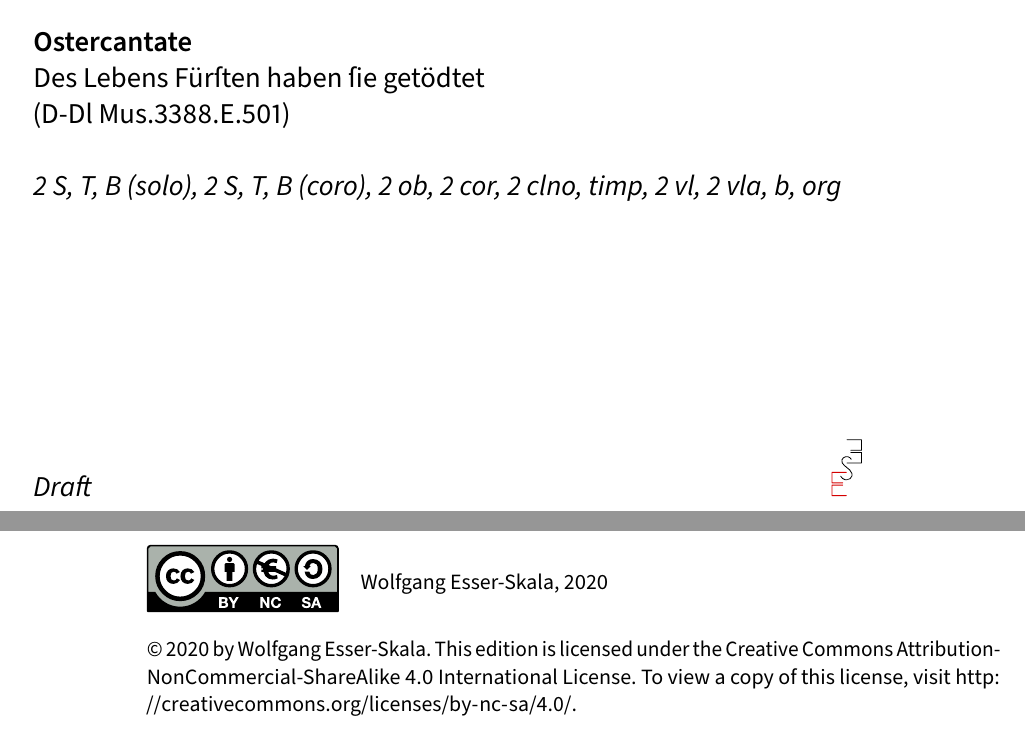
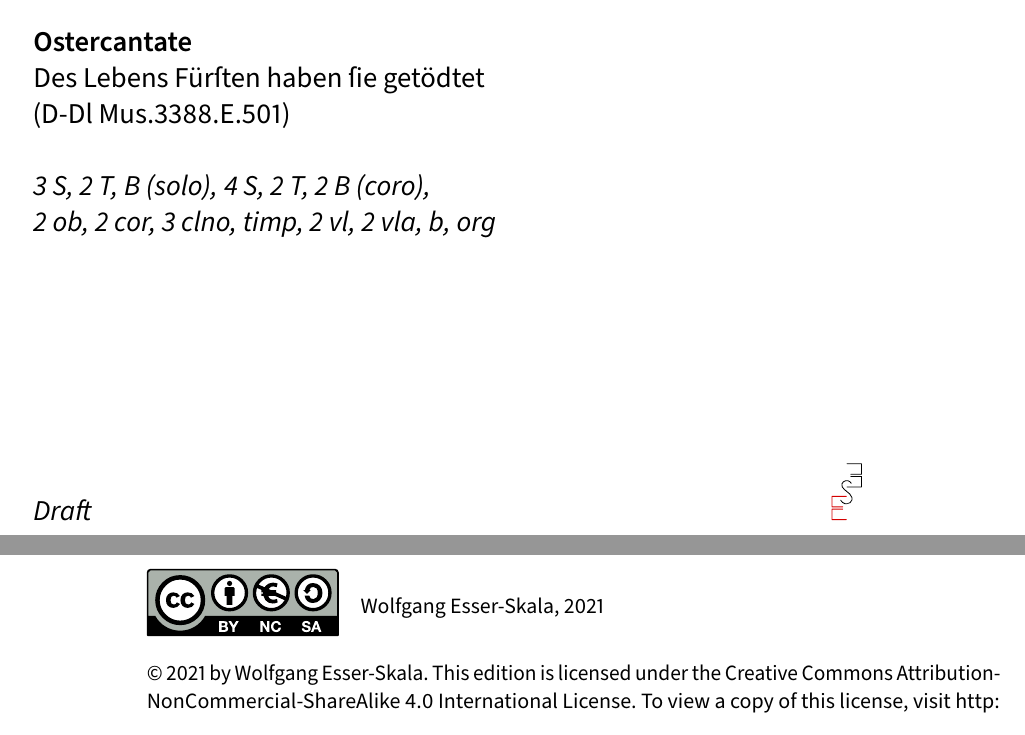
Before and after one commit to edition-esser-skala/wolf-ostercantate, a LaTeX document (front_matter/critical_report.tex): two parts of pages 1 and 2 of 8, joined at a grey line, cut so that both start at the same text. Compiled offline with LuaLaTeX; a missing font is replaced by an installed copy or a similar font.

Commit message:
first version

```diff
--- a/front_matter/critical_report.tex
+++ b/front_matter/critical_report.tex
@@ -186,10 +186,12 @@
 scores = {
   ob1 = "Oboe I",
   ob2 = "Oboe II",
-  ottoni = "Clarino I, II in C\string\\newline Timpani in C–G",
+  cor12 = "Corno I, II in D/Es/F",
+  ottoni = "Clarino I, II, III in D\string\\newline Timpani in D–A",
   vl1 = "Violino I",
   vl2 = "Violino II",
-  vla = "Viola",
+  vla = "Viola I, II",
+  soli = "Soli",
   coro = "Coro",
   org = "Organo",
   b = "Bassi",
@@ -228,7 +230,7 @@ end
 \lastname{Wolf}
 \title{Ostercantate}
 \subtitle{Des Lebens Fürſten haben ſie getödtet\\(D-Dl Mus.3388.E.501)}
-\instrumentation{2 S, T, B (solo), 2 S, T, B (coro), 2 ob, 2 cor, 2 clno, timp, 2 vl, 2 vla, b, org}
+\instrumentation{3 S, 2 T, B (solo), 4 S, 2 T, 2 B (coro),\\2 ob, 2 cor, 3 clno, timp, 2 vl, 2 vla, b, org}
 \maketitle
 
 
@@ -236,9 +238,9 @@ end
 
 \vspace*{\fill}
 
-\raisebox{-4mm}{\includegraphics{byncsaeu}}\hspace*{1em}Wolfgang Esser-Skala, 2020
+\raisebox{-4mm}{\includegraphics{byncsaeu}}\hspace*{1em}Wolfgang Esser-Skala, 2021
 
-© 2020 by Wolfgang Esser-Skala. This edition is licensed under the Creative Commons Attribution-NonCommercial-ShareAlike 4.0 International License. To view a copy of this license, visit \url{http://creativecommons.org/licenses/by-nc-sa/4.0/}.
+© 2021 by Wolfgang Esser-Skala. This edition is licensed under the Creative Commons Attribution-NonCommercial-ShareAlike 4.0 International License. To view a copy of this license, visit \url{http://creativecommons.org/licenses/by-nc-sa/4.0/}.
 
 Music engraving by LilyPond 2.18.0 (\url{http://www.lilypond.org}).\\
 Front matter typeset with Source Sans Pro and Fredericka the Great.
```
Also changed, not shown: Makefile, front_matter/critical_report.tex (2 more changed lines).
